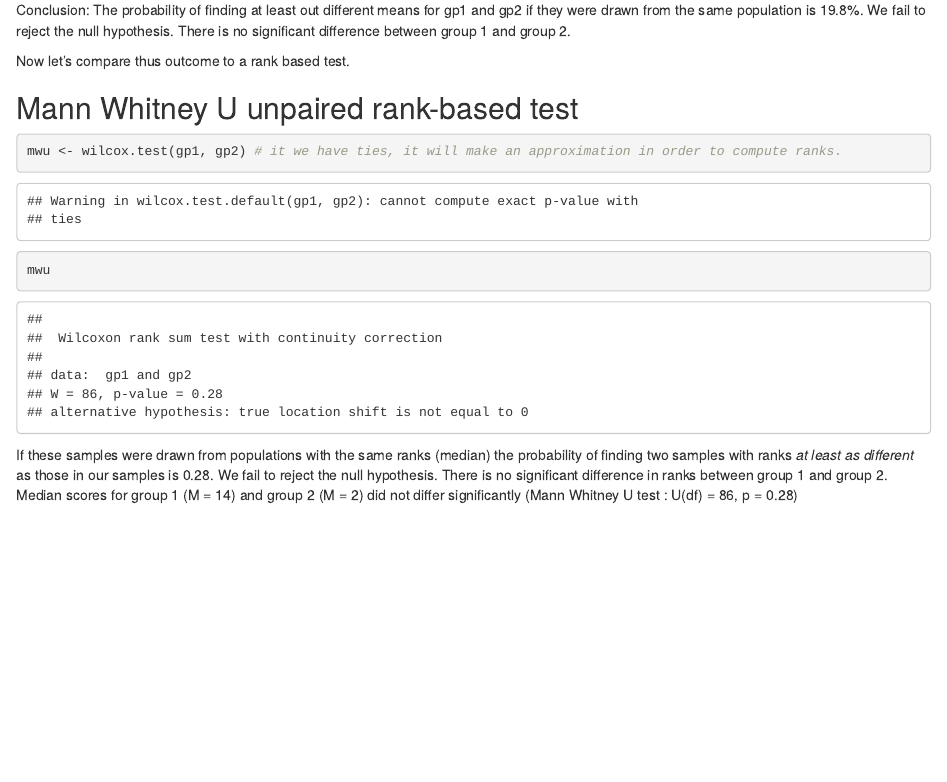
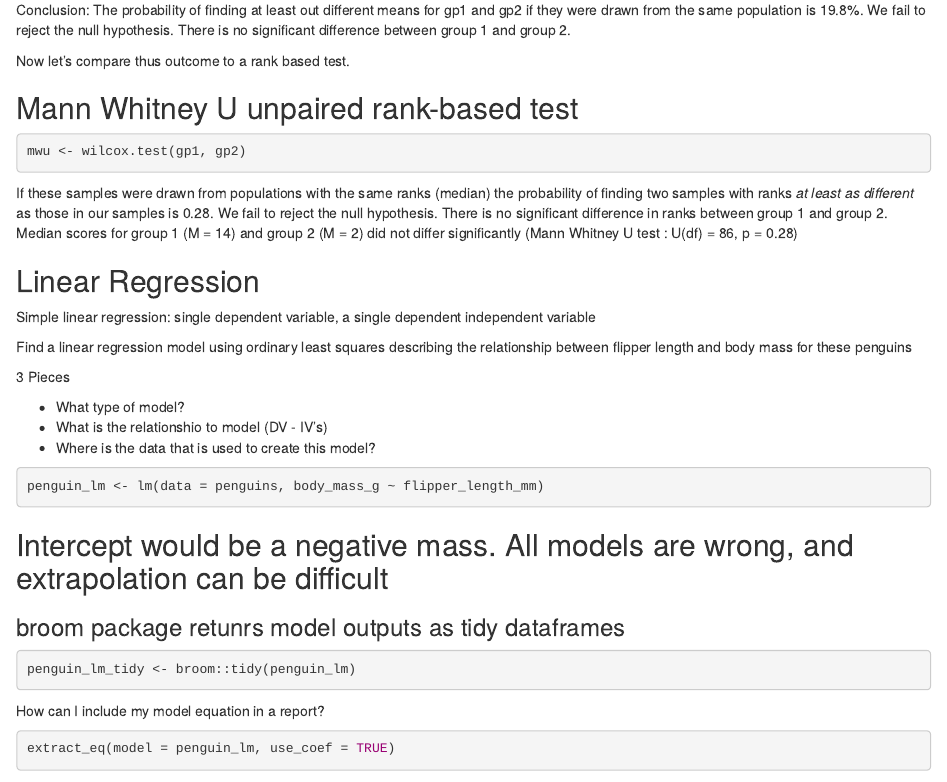
Before and after one commit to chance-english/esm206-lab6-cje, an R Markdown document (code/esm206-lab6-cje.Rmd): the page in a window 1100 px wide, from 970 px down before the commit and from 750 px down after it, so that both start at the same text. Rendered offline with R 4.5, knitr and Pandoc, with nearby package versions; some code elsewhere in the file could not run offline.

Commit message:
Final Commit Lab 6

````diff
--- a/code/esm206-lab6-cje.Rmd
+++ b/code/esm206-lab6-cje.Rmd
@@ -64,10 +59,63 @@ Now let's compare thus outcome to a rank based test.
 
 ```{r}
 
-mwu <- wilcox.test(gp1, gp2) # it we have ties, it will make an approximation in order to compute ranks.
+mwu <- wilcox.test(gp1, gp2)
 
-
-mwu
 ```
 
 If these samples were drawn from populations with the same ranks (median) the probability of finding two samples with ranks *at least as different* as those in our samples is 0.28. We fail to reject the null hypothesis. There is no significant difference in ranks between group 1 and group 2. Median scores for group 1 (M = 14) and group 2 (M = 2) did not differ significantly (Mann Whitney U test : U(df) = 86, p = 0.28)
+
+
+
+## Linear Regression
+
+Simple linear regression: single dependent variable, a single dependent independent variable
+
+
+```{r, include = FALSE}
+
+penguins %>% ggplot(aes(x = flipper_length_mm, y = body_mass_g)) +
+  geom_point() +
+  geom_abline(slope = 49.686, intercept = -5780.831)
+
+
+```
+
+Find a linear regression model using ordinary least squares describing the relationship between flipper length and body mass for these penguins
+
+
+3 Pieces
+
+- What type of model?
+- What is the relationshio to model (DV - IV's)
+- Where is the data that is used to create this model?
+
+
+```{r}
+
+penguin_lm <- lm(data = penguins, body_mass_g ~ flipper_length_mm)
+
+
+
+```
+
+## Intercept would be a negative mass. All models are wrong, and extrapolation can be difficult
+
+
+
+### broom package retunrs model outputs as tidy dataframes
+
+
+```{r}
+
+penguin_lm_tidy <- broom::tidy(penguin_lm)
+
+
+```
+
+How can I include my model equation in a report?
+
+
+
+```{r}
+extract_eq(model = penguin_lm, use_coef = TRUE)
````
Also changed, not shown: code/esm206-lab6-cje.html (added), code/esm206-lab6-cje.Rmd (18 more changed lines).
